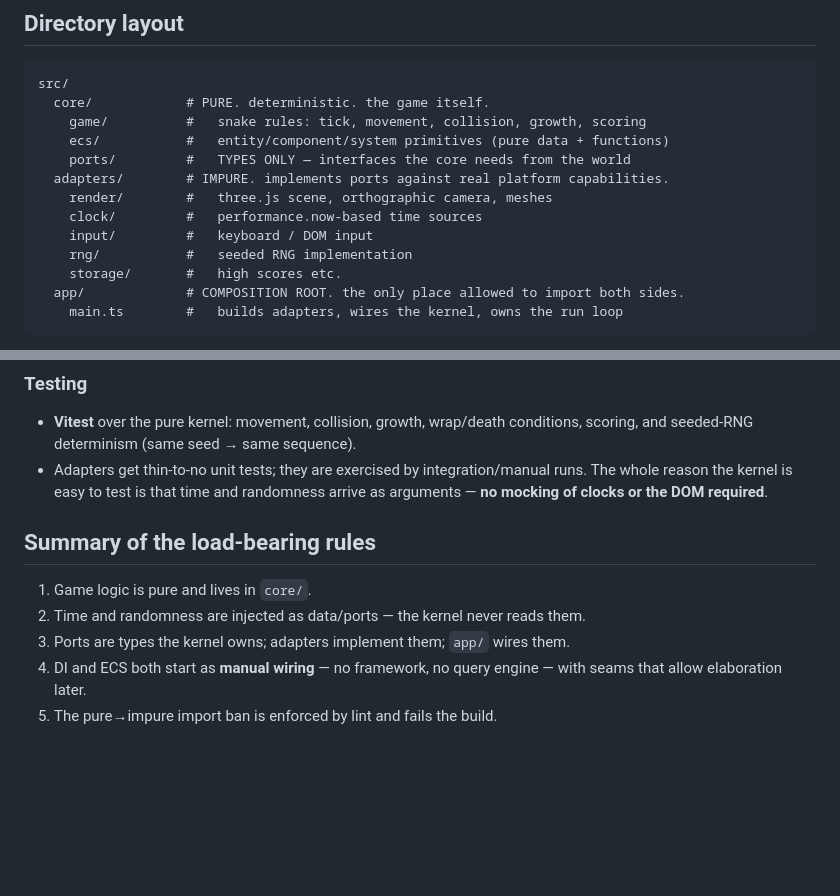
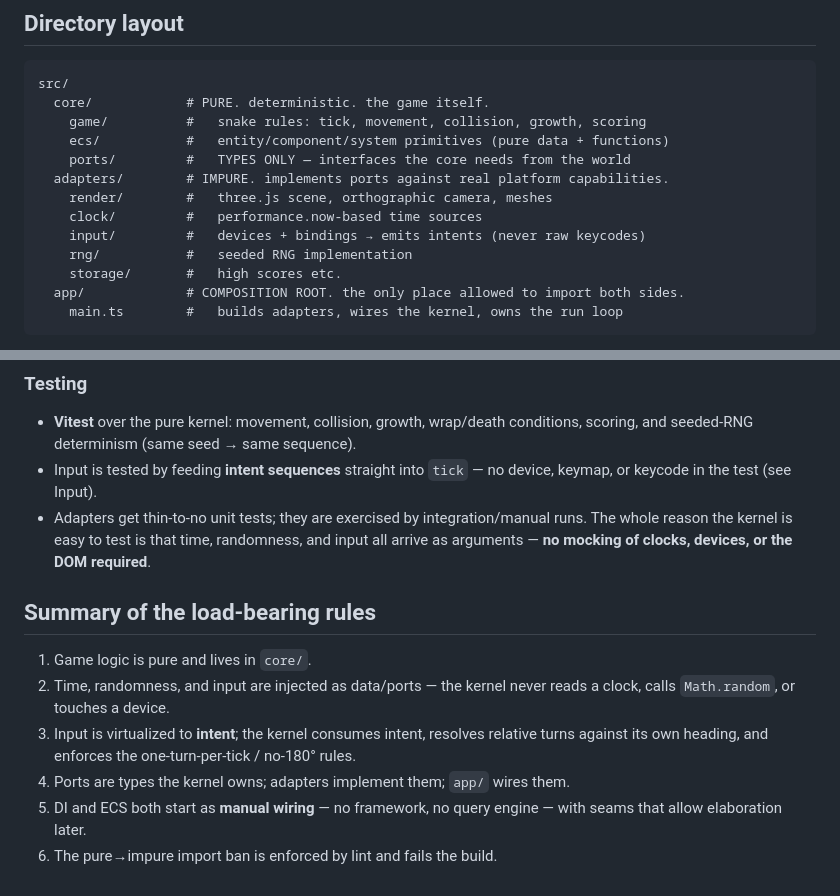
Before and after one commit to jml-89/badsnake, a Markdown page: docs/architecture.md, 2 parts joined by grey strips. Rendered like a GitHub page; blank space fills up the shorter version.

```diff
--- a/docs/architecture.md
+++ b/docs/architecture.md
@@ -45,7 +45,7 @@ src/
   adapters/        # IMPURE. implements ports against real platform capabilities.
     render/        #   three.js scene, orthographic camera, meshes
     clock/         #   performance.now-based time sources
-    input/         #   keyboard / DOM input
+    input/         #   devices + bindings → emits intents (never raw keycodes)
     rng/           #   seeded RNG implementation
     storage/       #   high scores etc.
   app/             # COMPOSITION ROOT. the only place allowed to import both sides.
@@ -189,15 +252,22 @@ helps keep, rather than a habit we hope to remember.
 
 - **Vitest** over the pure kernel: movement, collision, growth, wrap/death
   conditions, scoring, and seeded-RNG determinism (same seed → same sequence).
+- Input is tested by feeding **intent sequences** straight into `tick` — no
+  device, keymap, or keycode in the test (see Input).
 - Adapters get thin-to-no unit tests; they are exercised by integration/manual
-  runs. The whole reason the kernel is easy to test is that time and randomness
-  arrive as arguments — **no mocking of clocks or the DOM required**.
+  runs. The whole reason the kernel is easy to test is that time, randomness, and
+  input all arrive as arguments — **no mocking of clocks, devices, or the DOM
+  required**.
 
 ## Summary of the load-bearing rules
 
 1. Game logic is pure and lives in `core/`.
-2. Time and randomness are injected as data/ports — the kernel never reads them.
-3. Ports are types the kernel owns; adapters implement them; `app/` wires them.
-4. DI and ECS both start as **manual wiring** — no framework, no query engine —
+2. Time, randomness, and input are injected as data/ports — the kernel never
+   reads a clock, calls `Math.random`, or touches a device.
+3. Input is virtualized to **intent**; the kernel consumes intent, resolves
+   relative turns against its own heading, and enforces the one-turn-per-tick /
+   no-180° rules.
+4. Ports are types the kernel owns; adapters implement them; `app/` wires them.
+5. DI and ECS both start as **manual wiring** — no framework, no query engine —
    with seams that allow elaboration later.
-5. The pure→impure import ban is enforced by lint and fails the build.
+6. The pure→impure import ban is enforced by lint and fails the build.
```
Also changed, not shown: other parts of docs/architecture.md (+64 -1 lines).
